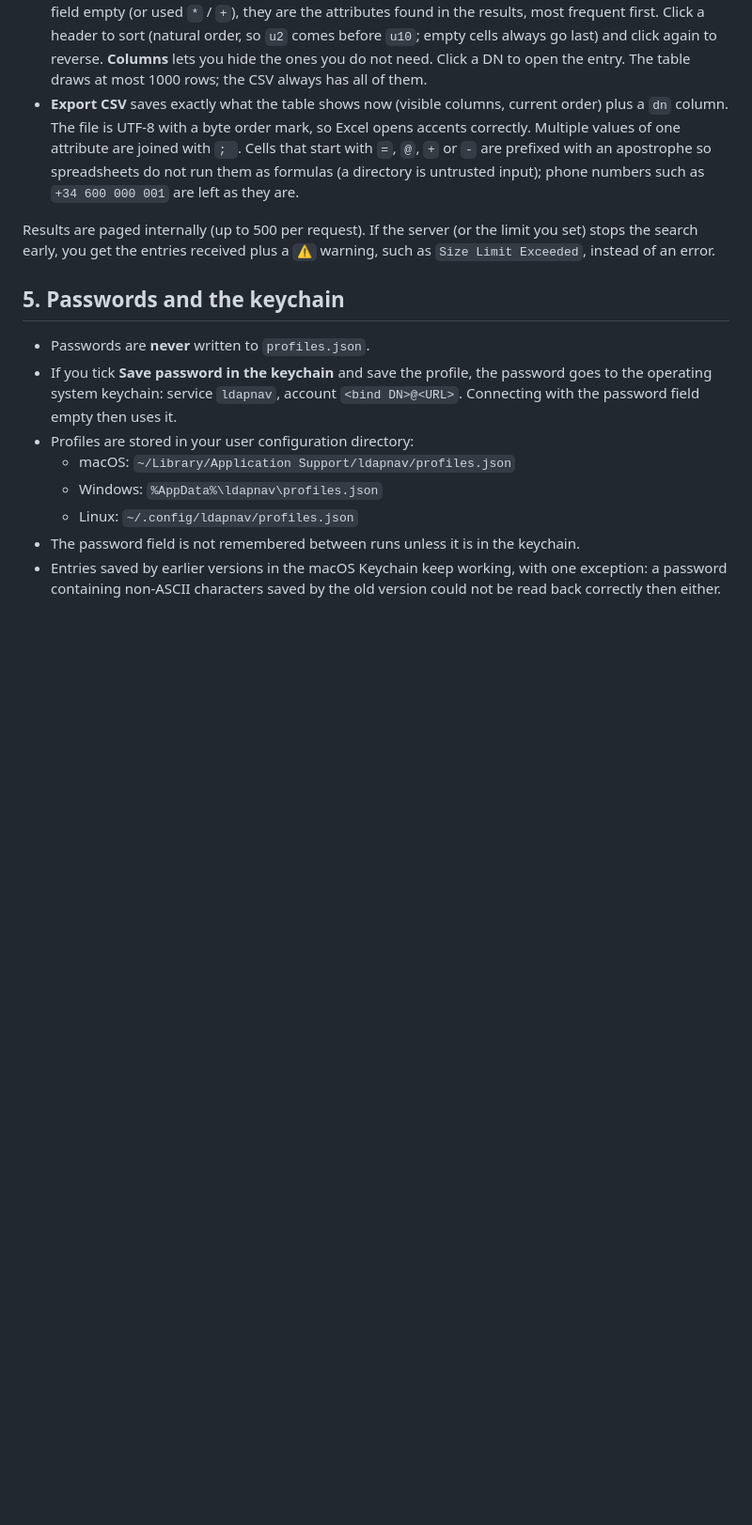
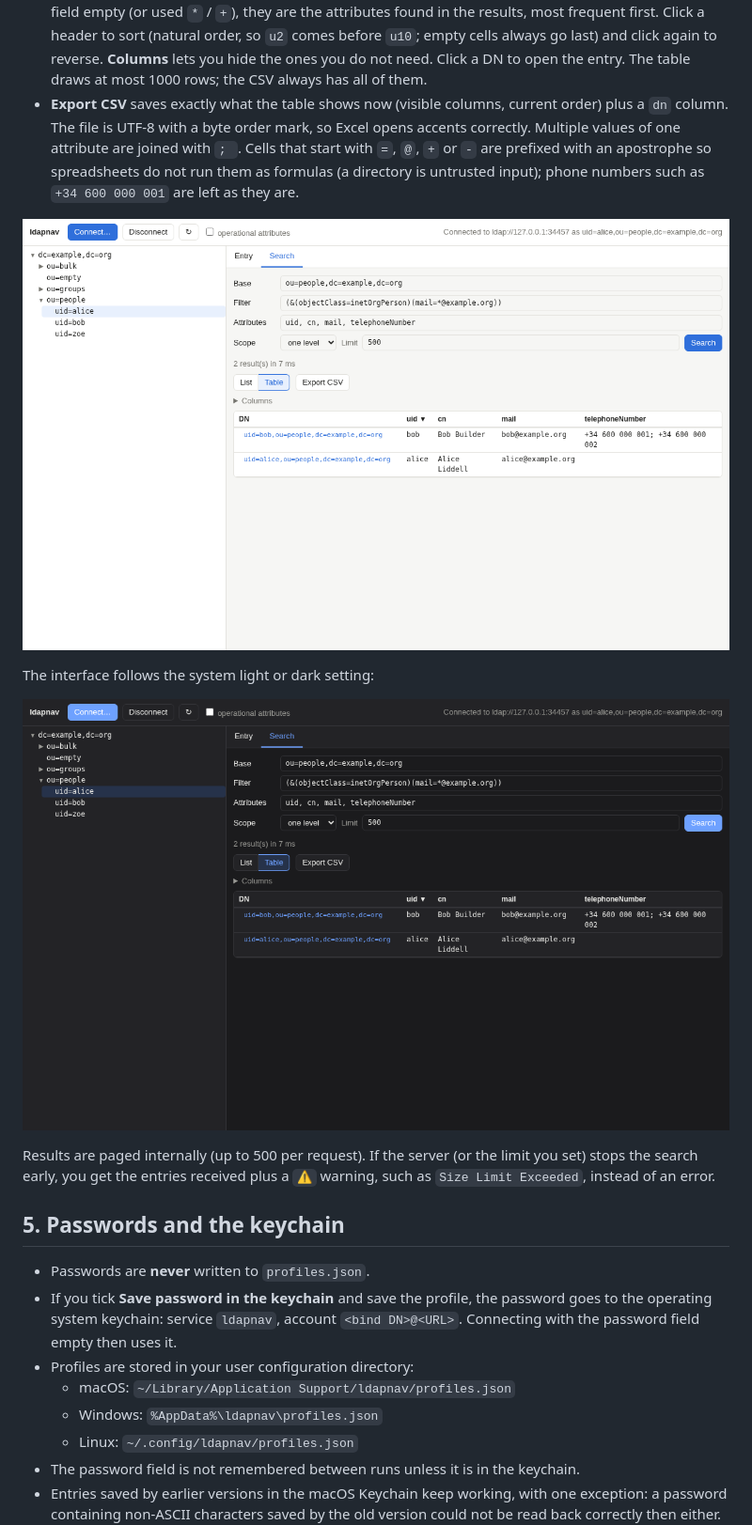
Before and after one commit to JorTurFer/ldap-explorer, a Markdown page: docs/USAGE.md, the part around one of its changes. Shown at 94% size. GitHub-like rendering; pictures changed too: docs/img/search-table-dark.png (added), docs/img/search-table.png (added); blank space fills up the shorter version.

```diff
--- a/docs/USAGE.md
+++ b/docs/USAGE.md
@@ -62,6 +68,12 @@ Above the results there are two views, **List** and **Table**, and an **Export C
 - **List**: one collapsible block per entry with all its attributes.
 - **Table**: one row per entry. The columns are the attributes you asked for, in your order; if you left the field empty (or used `*` / `+`), they are the attributes found in the results, most frequent first. Click a header to sort (natural order, so `u2` comes before `u10`; empty cells always go last) and click again to reverse. **Columns** lets you hide the ones you do not need. Click a DN to open the entry. The table draws at most 1000 rows; the CSV always has all of them.
 - **Export CSV** saves exactly what the table shows now (visible columns, current order) plus a `dn` column. The file is UTF-8 with a byte order mark, so Excel opens accents correctly. Multiple values of one attribute are joined with `; `. Cells that start with `=`, `@`, `+` or `-` are prefixed with an apostrophe so spreadsheets do not run them as formulas (a directory is untrusted input); phone numbers such as `+34 600 000 001` are left as they are.
+
+![The same search as a sortable table, with the Columns chooser and Export CSV](img/search-table.png)
+
+The interface follows the system light or dark setting:
+
+![The table in the dark theme](img/search-table-dark.png)
 
 Results are paged internally (up to 500 per request). If the server (or the limit you set) stops the search early, you get the entries received plus a `⚠` warning, such as `Size Limit Exceeded`, instead of an error.
 
```
Also changed, not shown: other parts of docs/USAGE.md (+6 -0 lines), CLAUDE.md (+1 -0 lines), README.md (+2 -0 lines), docs/img/browse.png (added), docs/img/connect.png (added), docs/img/search-list.png (added), 4 other files.
